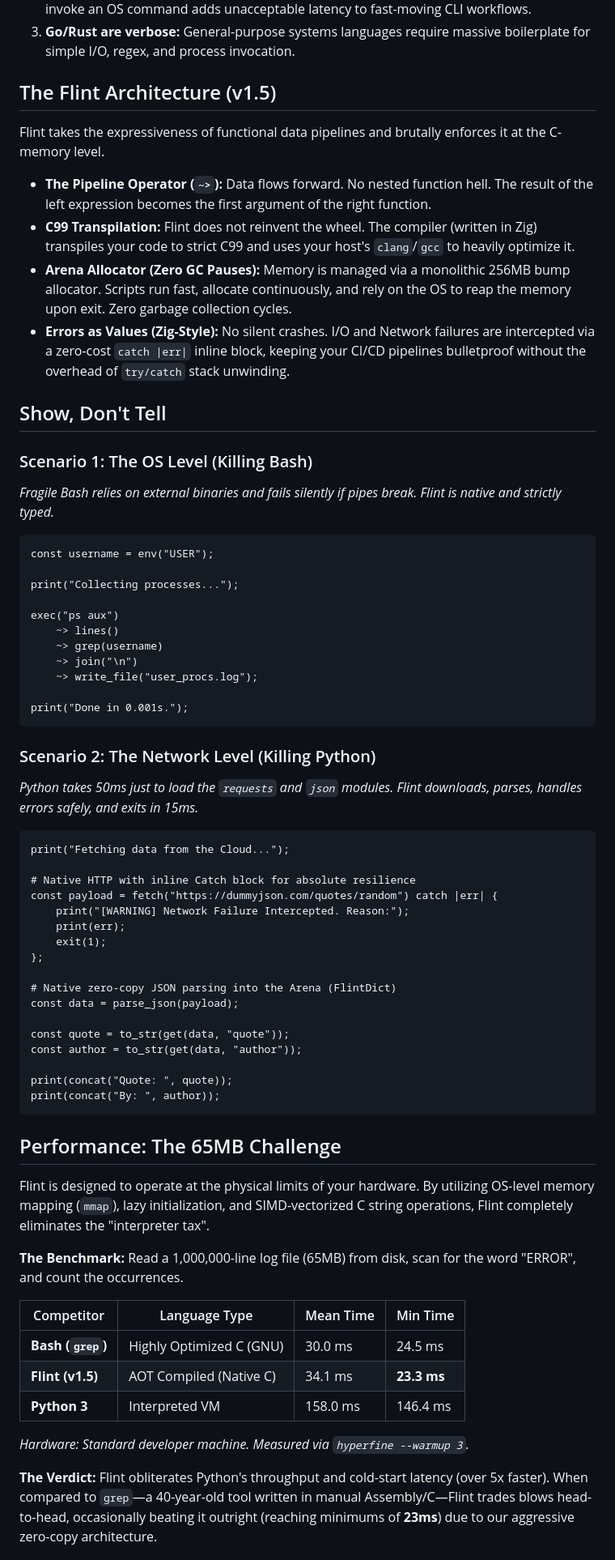
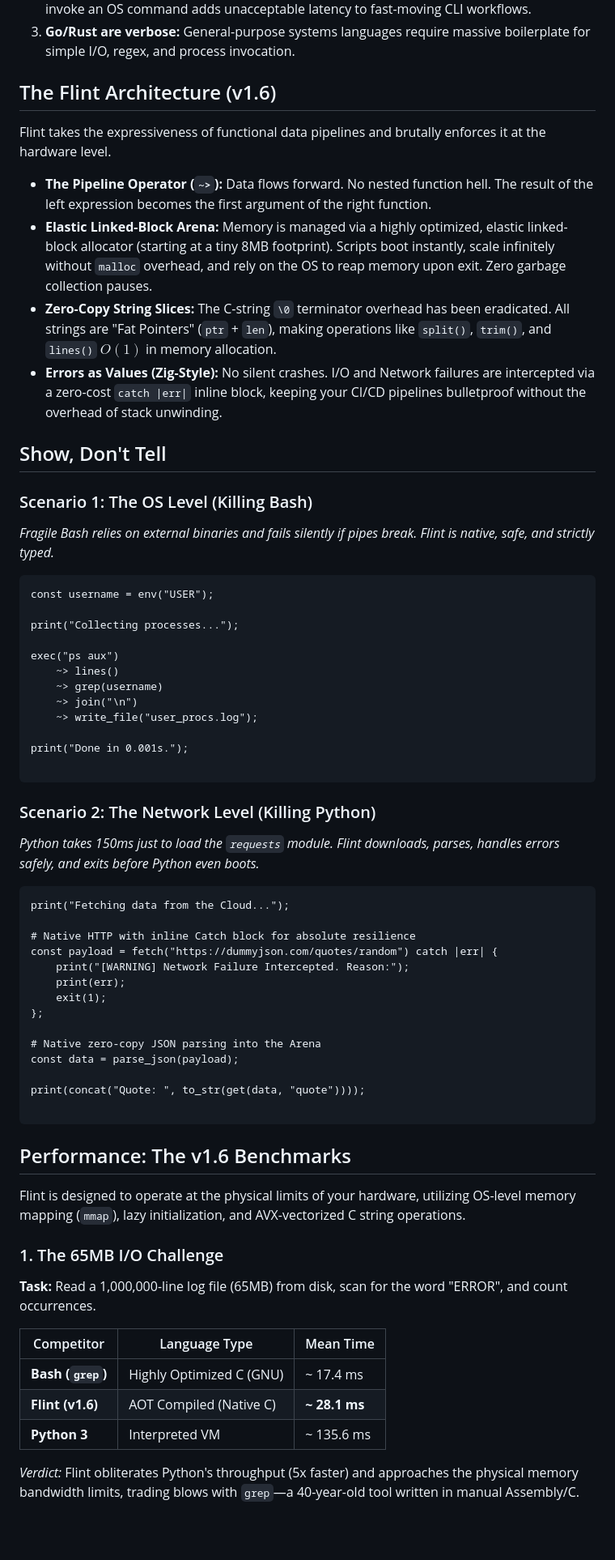
Before and after one commit to the-flint-lang/flint, a Markdown page: docs/README.md, the part around one of its changes. Shown at 81% size. GitHub-like rendering; blank space fills up the shorter version.

````diff
--- a/docs/README.md
+++ b/docs/README.md
@@ -16,20 +16,20 @@ If you are writing infrastructure tooling, you face a miserable trilemma today:
 2. **Python/Node.js are bloated:** Bootstrapping a VM/Interpreter just to parse a JSON or invoke an OS command adds unacceptable latency to fast-moving CLI workflows.
 3. **Go/Rust are verbose:** General-purpose systems languages require massive boilerplate for simple I/O, regex, and process invocation.
 
-## The Flint Architecture (v1.5)
+## The Flint Architecture (v1.6)
 
-Flint takes the expressiveness of functional data pipelines and brutally enforces it at the C-memory level.
+Flint takes the expressiveness of functional data pipelines and brutally enforces it at the hardware level.
 
 * **The Pipeline Operator (`~>`):** Data flows forward. No nested function hell. The result of the left expression becomes the first argument of the right function.
-* **C99 Transpilation:** Flint does not reinvent the wheel. The compiler (written in Zig) transpiles your code to strict C99 and uses your host's `clang`/`gcc` to heavily optimize it.
-* **Arena Allocator (Zero GC Pauses):** Memory is managed via a monolithic 256MB bump allocator. Scripts run fast, allocate continuously, and rely on the OS to reap the memory upon exit. Zero garbage collection cycles.
-* **Errors as Values (Zig-Style):** No silent crashes. I/O and Network failures are intercepted via a zero-cost `catch |err|` inline block, keeping your CI/CD pipelines bulletproof without the overhead of `try/catch` stack unwinding.
+* **Elastic Linked-Block Arena:** Memory is managed via a highly optimized, elastic linked-block allocator (starting at a tiny 8MB footprint). Scripts boot instantly, scale infinitely without `malloc` overhead, and rely on the OS to reap memory upon exit. Zero garbage collection pauses.
+* **Zero-Copy String Slices:** The C-string `\0` terminator overhead has been eradicated. All strings are "Fat Pointers" (`ptr` + `len`), making operations like `split()`, `trim()`, and `lines()` $O(1)$ in memory allocation.
+* **Errors as Values (Zig-Style):** No silent crashes. I/O and Network failures are intercepted via a zero-cost `catch |err|` inline block, keeping your CI/CD pipelines bulletproof without the overhead of stack unwinding.
 
 ## Show, Don't Tell
 
 ### Scenario 1: The OS Level (Killing Bash)
 
-*Fragile Bash relies on external binaries and fails silently if pipes break. Flint is native and strictly typed.*
+*Fragile Bash relies on external binaries and fails silently if pipes break. Flint is native, safe, and strictly typed.*
 
 ```flint
 const username = env("USER");
@@ -43,11 +43,12 @@ exec("ps aux")
     ~> write_file("user_procs.log");
 
 print("Done in 0.001s.");
+
 ```
 
 ### Scenario 2: The Network Level (Killing Python)
 
-*Python takes 50ms just to load the `requests` and `json` modules. Flint downloads, parses, handles errors safely, and exits in 15ms.*
+*Python takes 150ms just to load the `requests` module. Flint downloads, parses, handles errors safely, and exits before Python even boots.*
 
 ```flint
 print("Fetching data from the Cloud...");
@@ -59,29 +60,26 @@ const payload = fetch("https://dummyjson.com/quotes/random") catch |err| {
     exit(1);
 };
 
-# Native zero-copy JSON parsing into the Arena (FlintDict)
+# Native zero-copy JSON parsing into the Arena
 const data = parse_json(payload);
 
-const quote = to_str(get(data, "quote"));
-const author = to_str(get(data, "author"));
+print(concat("Quote: ", to_str(get(data, "quote"))));
 
-print(concat("Quote: ", quote));
-print(concat("By: ", author));
 ```
 
-## Performance: The 65MB Challenge
+## Performance: The v1.6 Benchmarks
 
-Flint is designed to operate at the physical limits of your hardware. By utilizing OS-level memory mapping (`mmap`), lazy initialization, and SIMD-vectorized C string operations, Flint completely eliminates the "interpreter tax".
+Flint is designed to operate at the physical limits of your hardware, utilizing OS-level memory mapping (`mmap`), lazy initialization, and AVX-vectorized C string operations.
 
-**The Benchmark:** Read a 1,000,000-line log file (65MB) from disk, scan for the word "ERROR", and count the occurrences.
+### 1. The 65MB I/O Challenge
 
-| Competitor | Language Type | Mean Time | Min Time |
-| --- | --- | --- | --- |
-| **Bash (`grep`)** | Highly Optimized C (GNU) | 30.0 ms | 24.5 ms |
-| **Flint (v1.5)** | AOT Compiled (Native C) | 34.1 ms | **23.3 ms** |
-| **Python 3** | Interpreted VM | 158.0 ms | 146.4 ms |
+**Task:** Read a 1,000,000-line log file (65MB) from disk, scan for the word "ERROR", and count occurrences.
 
-*Hardware: Standard developer machine. Measured via `hyperfine --warmup 3`.*
+| Competitor | Language Type | Mean Time |
+| --- | --- | --- |
+| **Bash (`grep`)** | Highly Optimized C (GNU) | ~ 17.4 ms |
+| **Flint (v1.6)** | AOT Compiled (Native C) | **~ 28.1 ms** |
+| **Python 3** | Interpreted VM | ~ 135.6 ms |
 
-**The Verdict:** Flint obliterates Python's throughput and cold-start latency (over 5x faster). When compared to `grep`—a 40-year-old tool written in manual Assembly/C—Flint trades blows head-to-head, occasionally beating it outright (reaching minimums of **23ms**) due to our aggressive zero-copy architecture.
+*Verdict:* Flint obliterates Python's throughput (5x faster) and approaches the physical memory bandwidth limits, trading blows with `grep`—a 40-year-old tool written in manual Assembly/C.
 
````
Also changed, not shown: other parts of docs/README.md (+17 -14 lines).
